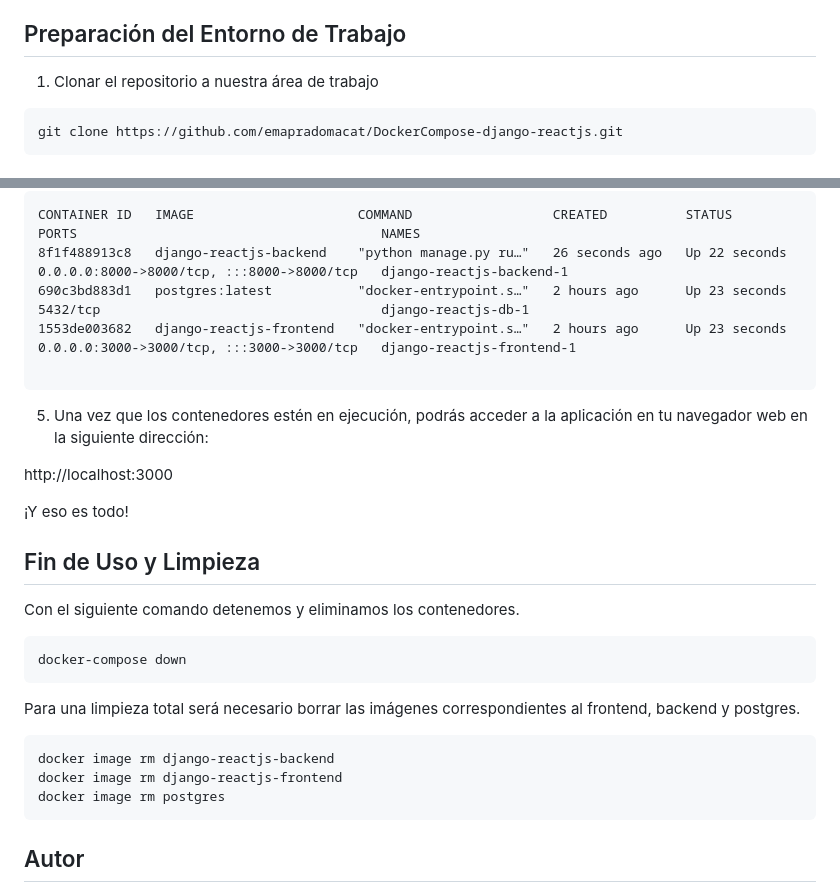
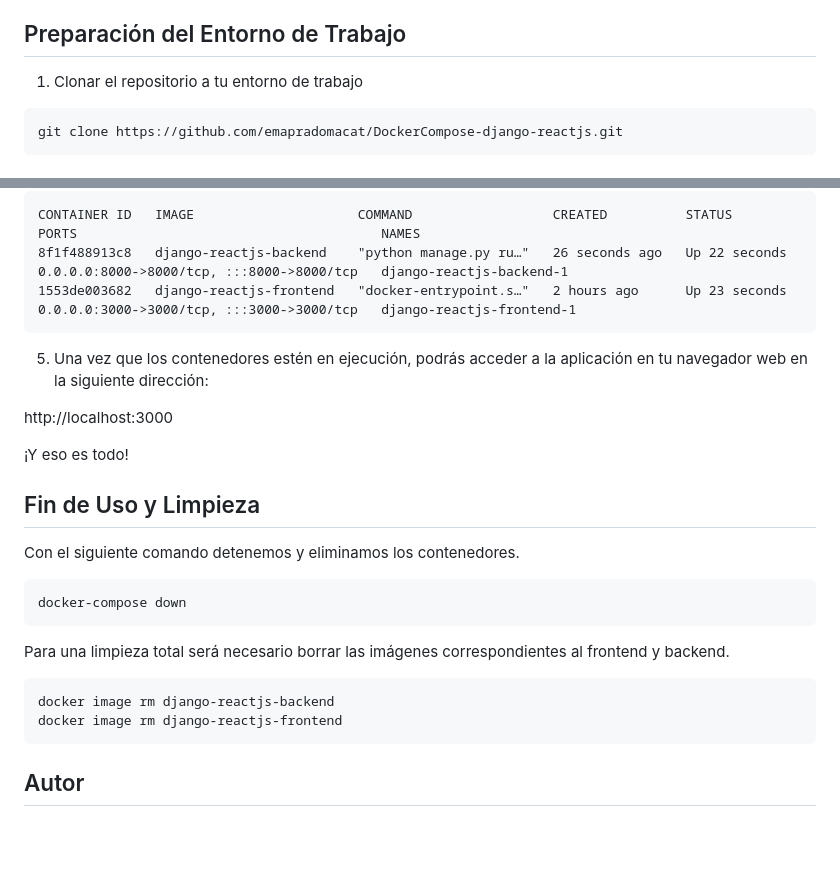
Before and after one commit to emapradomacat/DockerCompose-django-reactjs, a Markdown page: README.md, 2 parts joined by grey strips. Rendered like a GitHub page; blank space fills up the shorter version.

Commit message:
Update README.md
Correcciones necesarias para mejorar rendimiento.

````diff
--- a/README.md
+++ b/README.md
@@ -48,7 +48,7 @@ Asegúrate de tener instalado lo siguiente en tu pc local o instancia en nube an
 
 
 ## Preparación del Entorno de Trabajo
-1. Clonar el repositorio a nuestra área de trabajo
+1. Clonar el repositorio a tu entorno de trabajo
 ```
 git clone https://github.com/emapradomacat/DockerCompose-django-reactjs.git
 ```
@@ -70,9 +70,7 @@ $docker ps
 ```
 CONTAINER ID   IMAGE                     COMMAND                  CREATED          STATUS          PORTS                                       NAMES
 8f1f488913c8   django-reactjs-backend    "python manage.py ru…"   26 seconds ago   Up 22 seconds   0.0.0.0:8000->8000/tcp, :::8000->8000/tcp   django-reactjs-backend-1
-690c3bd883d1   postgres:latest           "docker-entrypoint.s…"   2 hours ago      Up 23 seconds   5432/tcp                                    django-reactjs-db-1
 1553de003682   django-reactjs-frontend   "docker-entrypoint.s…"   2 hours ago      Up 23 seconds   0.0.0.0:3000->3000/tcp, :::3000->3000/tcp   django-reactjs-frontend-1
-
 ```
 5. Una vez que los contenedores estén en ejecución, podrás acceder a la aplicación en tu navegador web en la siguiente dirección:
 
@@ -88,11 +86,10 @@ Con el siguiente comando detenemos y eliminamos los contenedores.
 ```
 docker-compose down
 ```
-Para una limpieza total será necesario borrar las imágenes correspondientes al frontend, backend y postgres.
+Para una limpieza total será necesario borrar las imágenes correspondientes al frontend y backend.
 ```
 docker image rm django-reactjs-backend
 docker image rm django-reactjs-frontend
-docker image rm postgres
 ```
 
 
````
